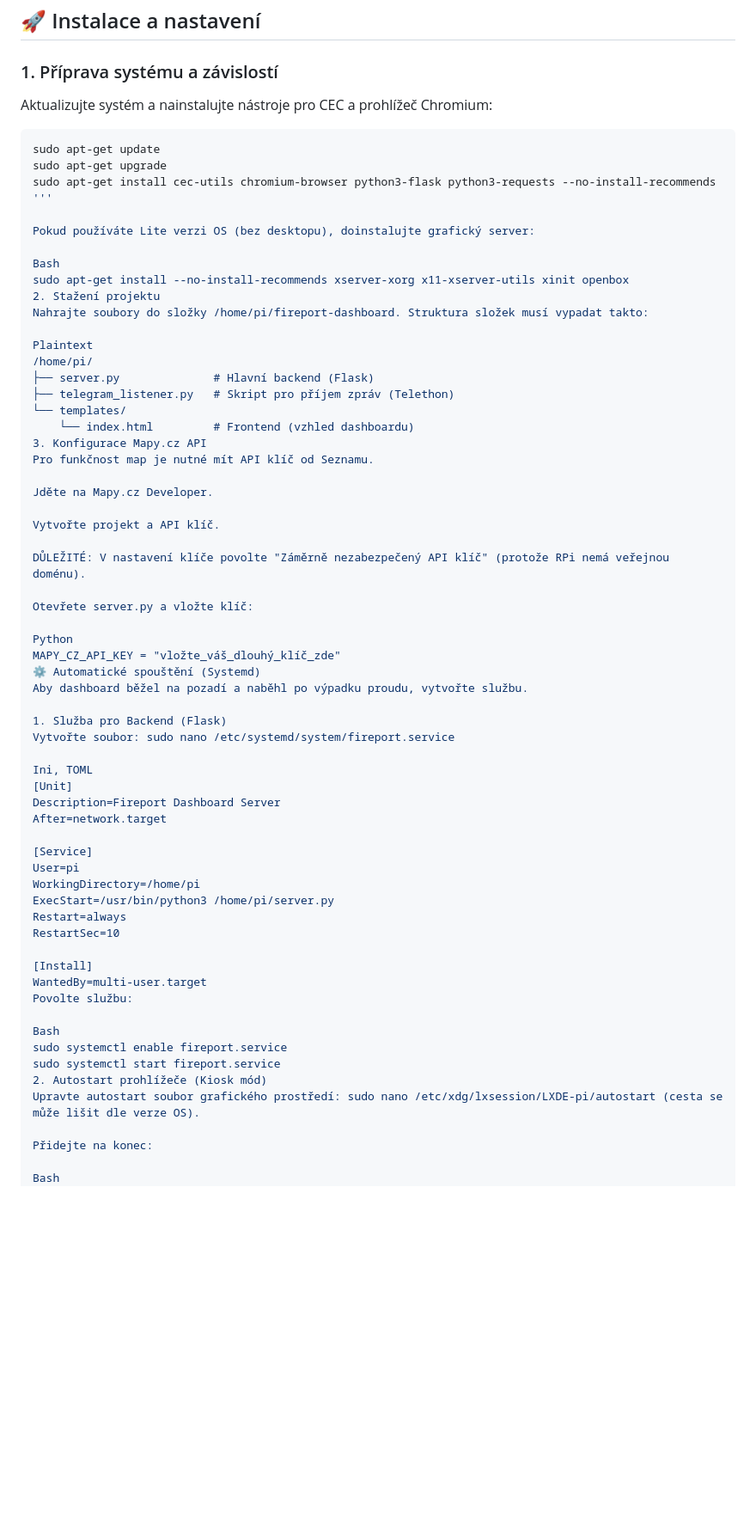
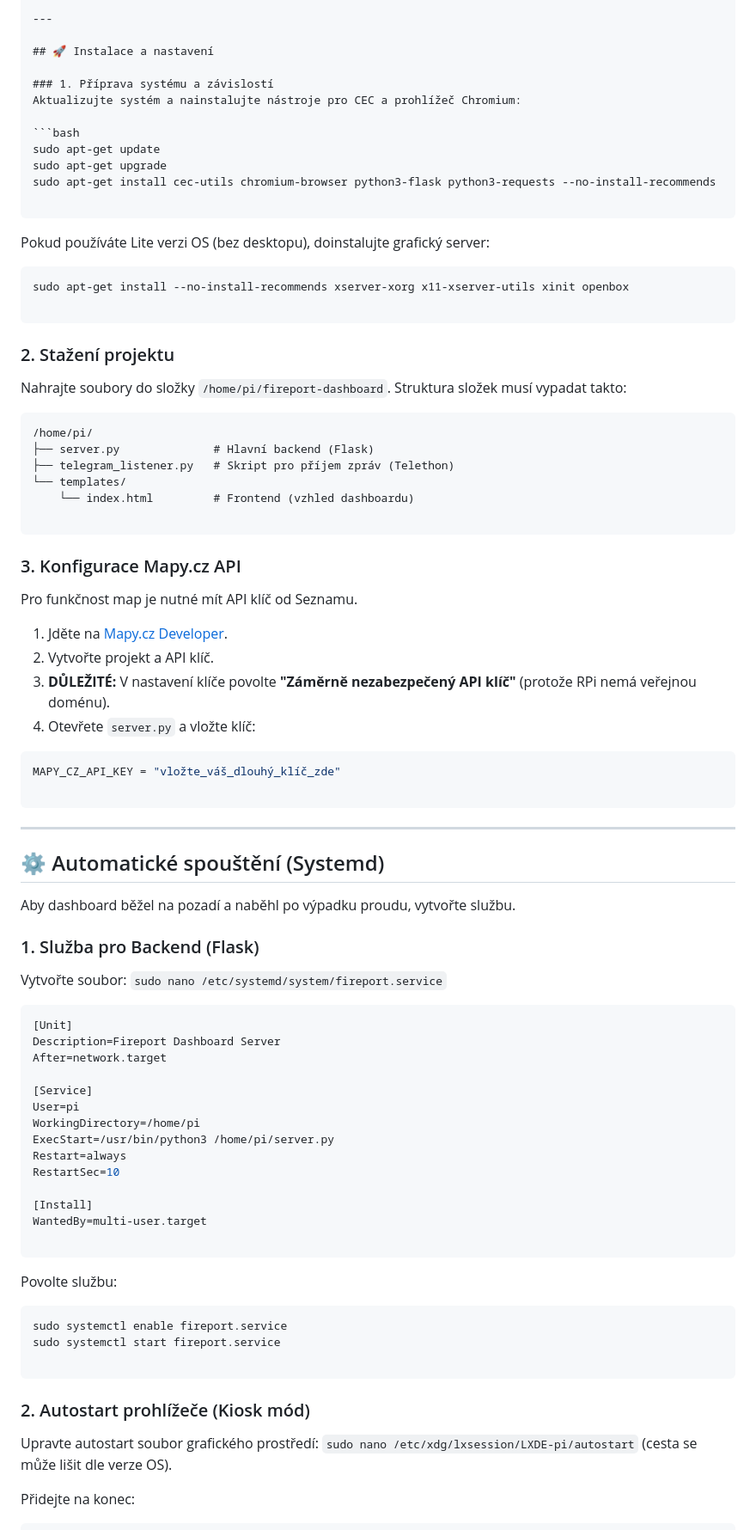
Before and after one commit to maximmat/FIREPORT_Dashboard, a Markdown page: README.md, the part around one of its changes. Shown at 86% size. GitHub-like rendering; blank space fills up the shorter version.

````diff
--- a/README.md
+++ b/README.md
@@ -44,41 +44,55 @@ Aktualizujte systém a nainstalujte nástroje pro CEC a prohlížeč Chromium:
 sudo apt-get update
 sudo apt-get upgrade
 sudo apt-get install cec-utils chromium-browser python3-flask python3-requests --no-install-recommends
-'''
+
+```
 
 Pokud používáte Lite verzi OS (bez desktopu), doinstalujte grafický server:
 
-Bash
+```bash
 sudo apt-get install --no-install-recommends xserver-xorg x11-xserver-utils xinit openbox
-2. Stažení projektu
-Nahrajte soubory do složky /home/pi/fireport-dashboard. Struktura složek musí vypadat takto:
 
-Plaintext
+```
+
+### 2. Stažení projektu
+
+Nahrajte soubory do složky `/home/pi/fireport-dashboard`.
+Struktura složek musí vypadat takto:
+
+```text
 /home/pi/
 ├── server.py              # Hlavní backend (Flask)
 ├── telegram_listener.py   # Skript pro příjem zpráv (Telethon)
 └── templates/
     └── index.html         # Frontend (vzhled dashboardu)
-3. Konfigurace Mapy.cz API
+
+```
+
+### 3. Konfigurace Mapy.cz API
+
 Pro funkčnost map je nutné mít API klíč od Seznamu.
 
-Jděte na Mapy.cz Developer.
+1. Jděte na [Mapy.cz Developer](https://developer.mapy.cz/).
+2. Vytvořte projekt a API klíč.
+3. **DŮLEŽITÉ:** V nastavení klíče povolte **"Záměrně nezabezpečený API klíč"** (protože RPi nemá veřejnou doménu).
+4. Otevřete `server.py` a vložte klíč:
 
-Vytvořte projekt a API klíč.
+```python
+MAPY_CZ_API_KEY = "vložte_váš_dlouhý_klíč_zde"
 
-DŮLEŽITÉ: V nastavení klíče povolte "Záměrně nezabezpečený API klíč" (protože RPi nemá veřejnou doménu).
+```
 
-Otevřete server.py a vložte klíč:
+---
 
-Python
-MAPY_CZ_API_KEY = "vložte_váš_dlouhý_klíč_zde"
-⚙️ Automatické spouštění (Systemd)
+## ⚙️ Automatické spouštění (Systemd)
+
 Aby dashboard běžel na pozadí a naběhl po výpadku proudu, vytvořte službu.
 
-1. Služba pro Backend (Flask)
-Vytvořte soubor: sudo nano /etc/systemd/system/fireport.service
+### 1. Služba pro Backend (Flask)
 
-Ini, TOML
+Vytvořte soubor: `sudo nano /etc/systemd/system/fireport.service`
+
+```ini
 [Unit]
 Description=Fireport Dashboard Server
 After=network.target
@@ -92,17 +106,25 @@ RestartSec=10
 
 [Install]
 WantedBy=multi-user.target
+
+```
+
 Povolte službu:
 
-Bash
+```bash
 sudo systemctl enable fireport.service
 sudo systemctl start fireport.service
-2. Autostart prohlížeče (Kiosk mód)
-Upravte autostart soubor grafického prostředí: sudo nano /etc/xdg/lxsession/LXDE-pi/autostart (cesta se může lišit dle verze OS).
+
+```
+
+### 2. Autostart prohlížeče (Kiosk mód)
+
+Upravte autostart soubor grafického prostředí:
+`sudo nano /etc/xdg/lxsession/LXDE-pi/autostart` (cesta se může lišit dle verze OS).
 
 Přidejte na konec:
 
-Bash
+```bash
 @xset s off
 @xset -dpms
 @xset s noblank
````
Also changed, not shown: other parts of README.md (+35 -19 lines).
